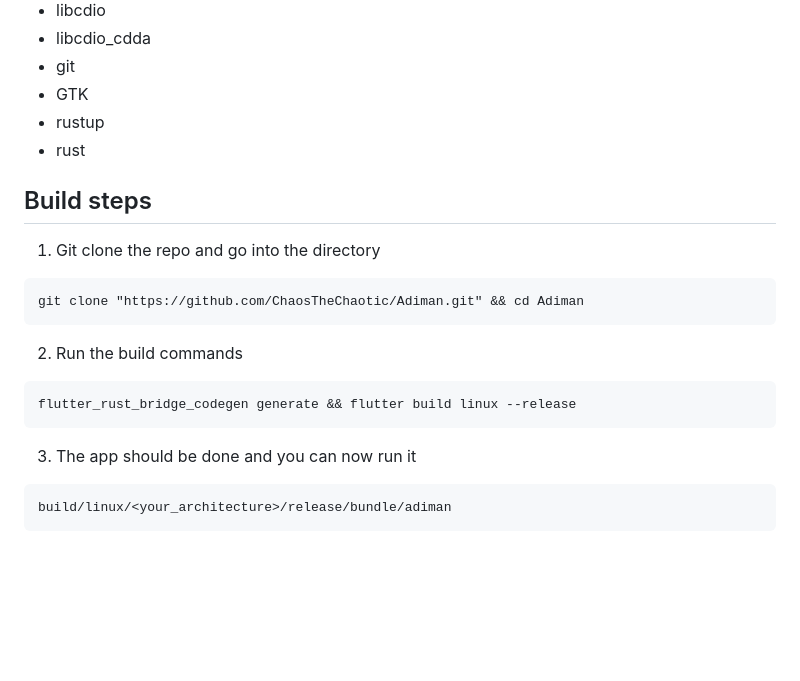
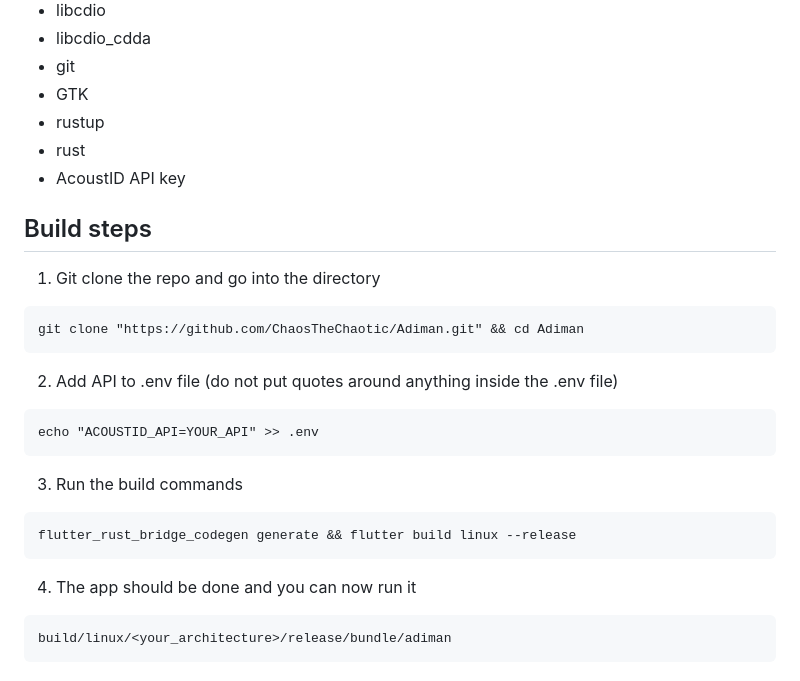
Before and after one commit to ChaosTheChaotic/Adiman, a Markdown page: README.md, the part around the change. GitHub-like rendering; blank space fills up the shorter version.

````diff
--- a/README.md
+++ b/README.md
@@ -89,16 +89,21 @@ A flutter music player app I made for linux using [flutter_rust_bridge](https://
 - GTK
 - rustup
 - rust
+- AcoustID API key
 ## Build steps
 1. Git clone the repo and go into the directory
 ```
 git clone "https://github.com/ChaosTheChaotic/Adiman.git" && cd Adiman
 ```
-2. Run the build commands
+2. Add API to .env file (do not put quotes around anything inside the .env file)
+```
+echo "ACOUSTID_API=YOUR_API" >> .env
+```
+3. Run the build commands
 ```
 flutter_rust_bridge_codegen generate && flutter build linux --release
 ```
-3. The app should be done and you can now run it
+4. The app should be done and you can now run it
 ```
 build/linux/<your_architecture>/release/bundle/adiman
 ```
````
